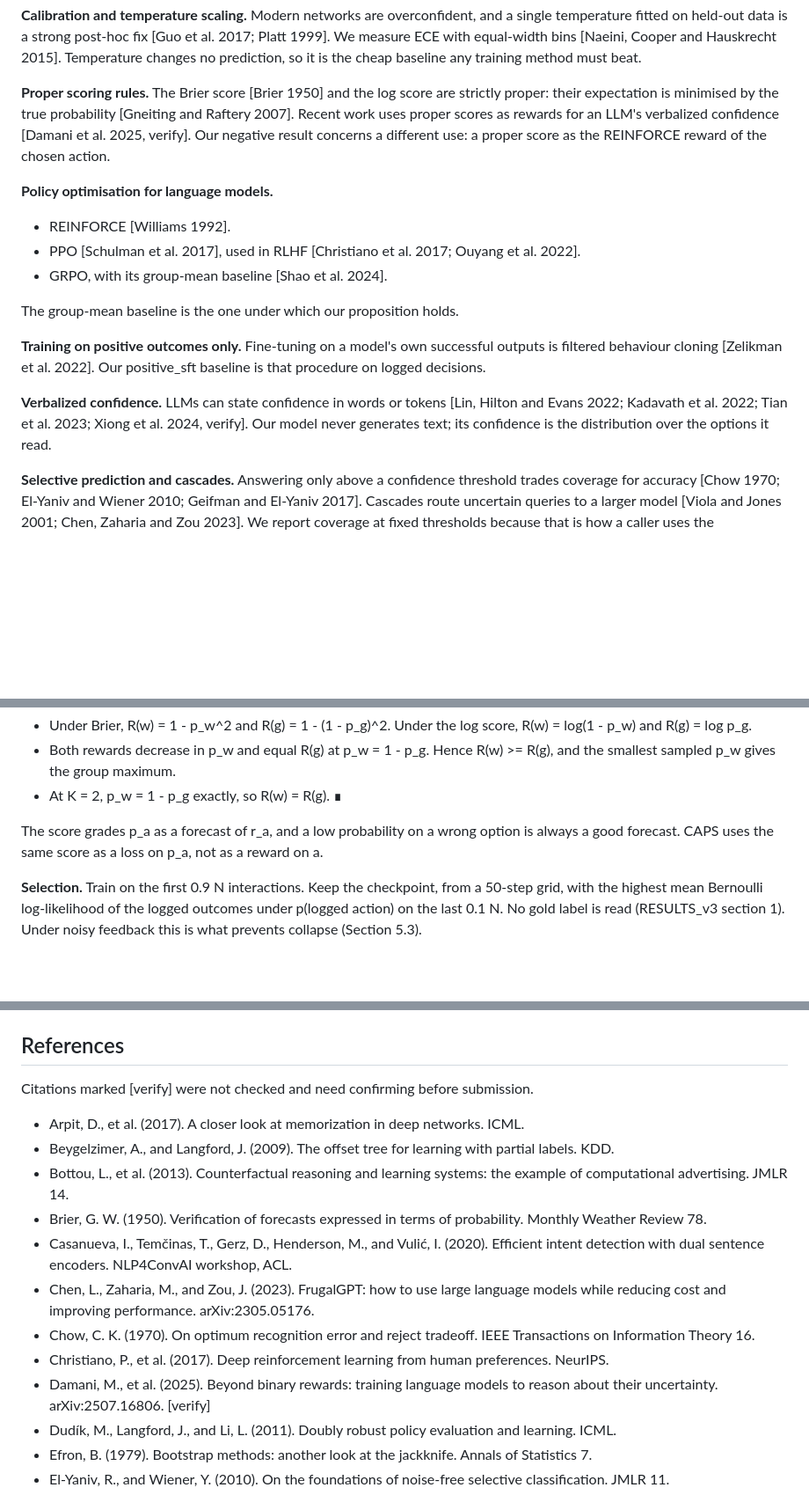
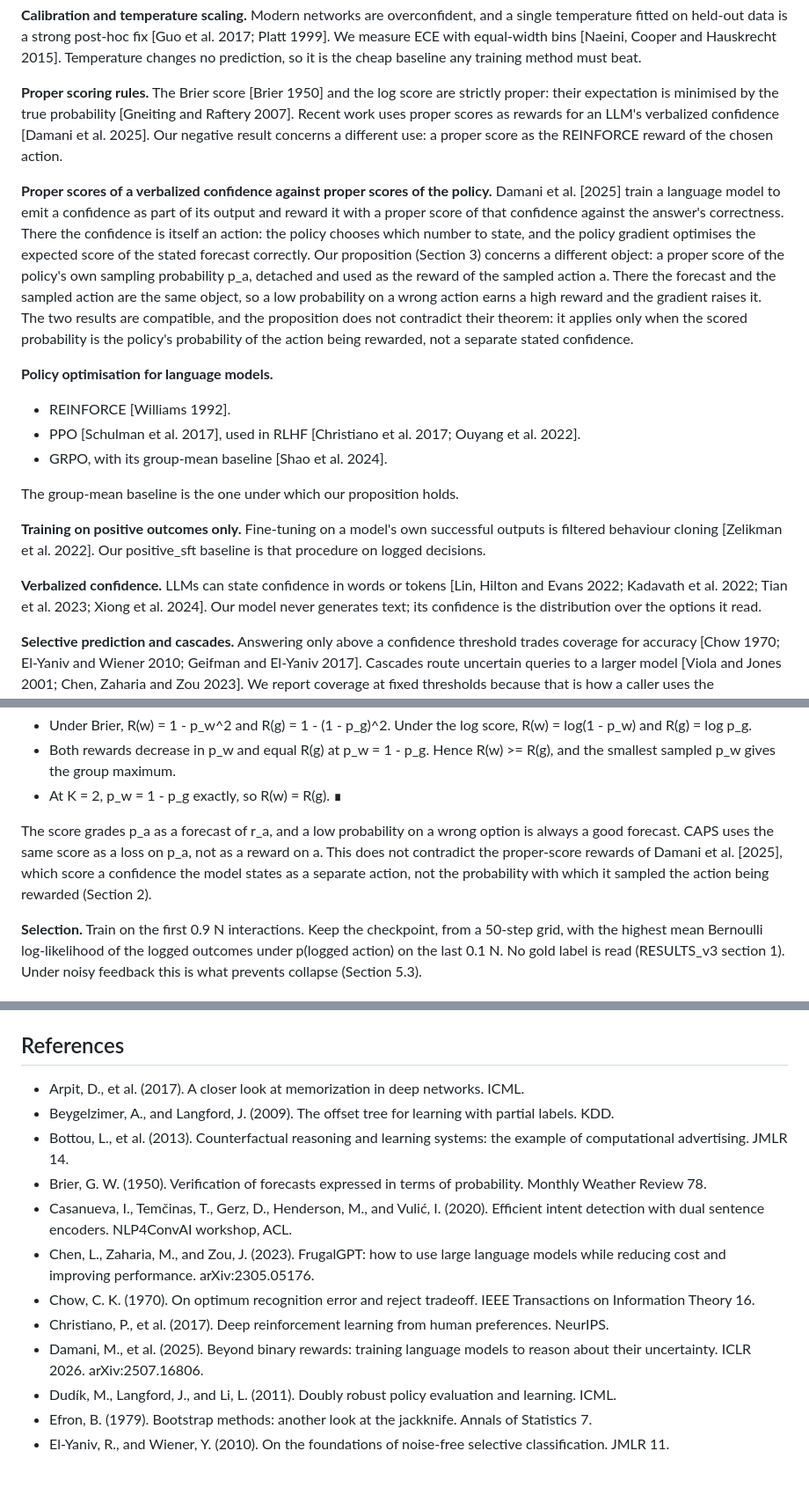
Before and after one commit to yuan-phd/jevmark, a Markdown page: docs/PAPER.md, 3 parts joined by grey strips. Shown at 88% size. Drawn GitHub-style; blank space fills up the shorter version.

Commit message:
docs: paper, RLCR distinction
Damani et al., the Qwen3 report and Xiong et al. verified by the human: [verify] marks removed, ICLR 2026 added to Damani et al. A related-work paragraph and one method sentence distinguish a proper score of a stated confidence, an action the policy gradient optimises correctly, from a detached proper score of the policy's own sampling probability used as a reward, which the proposition covers; the two results are compatible.

```diff
--- a/docs/PAPER.md
+++ b/docs/PAPER.md
@@ -45,7 +45,9 @@ These methods target the value of a new policy. CAPS targets calibration of p on
 
 **Calibration and temperature scaling.** Modern networks are overconfident, and a single temperature fitted on held-out data is a strong post-hoc fix [Guo et al. 2017; Platt 1999]. We measure ECE with equal-width bins [Naeini, Cooper and Hauskrecht 2015]. Temperature changes no prediction, so it is the cheap baseline any training method must beat.
 
-**Proper scoring rules.** The Brier score [Brier 1950] and the log score are strictly proper: their expectation is minimised by the true probability [Gneiting and Raftery 2007]. Recent work uses proper scores as rewards for an LLM's verbalized confidence [Damani et al. 2025, verify]. Our negative result concerns a different use: a proper score as the REINFORCE reward of the chosen action.
+**Proper scoring rules.** The Brier score [Brier 1950] and the log score are strictly proper: their expectation is minimised by the true probability [Gneiting and Raftery 2007]. Recent work uses proper scores as rewards for an LLM's verbalized confidence [Damani et al. 2025]. Our negative result concerns a different use: a proper score as the REINFORCE reward of the chosen action.
+
+**Proper scores of a verbalized confidence against proper scores of the policy.** Damani et al. [2025] train a language model to emit a confidence as part of its output and reward it with a proper score of that confidence against the answer's correctness. There the confidence is itself an action: the policy chooses which number to state, and the policy gradient optimises the expected score of the stated forecast correctly. Our proposition (Section 3) concerns a different object: a proper score of the policy's own sampling probability p_a, detached and used as the reward of the sampled action a. There the forecast and the sampled action are the same object, so a low probability on a wrong action earns a high reward and the gradient raises it. The two results are compatible, and the proposition does not contradict their theorem: it applies only when the scored probability is the policy's probability of the action being rewarded, not a separate stated confidence.
 
 **Policy optimisation for language models.**
 - REINFORCE [Williams 1992].
@@ -56,7 +58,7 @@ The group-mean baseline is the one under which our proposition holds.
 
 **Training on positive outcomes only.** Fine-tuning on a model's own successful outputs is filtered behaviour cloning [Zelikman et al. 2022]. Our positive_sft baseline is that procedure on logged decisions.
 
-**Verbalized confidence.** LLMs can state confidence in words or tokens [Lin, Hilton and Evans 2022; Kadavath et al. 2022; Tian et al. 2023; Xiong et al. 2024, verify]. Our model never generates text; its confidence is the distribution over the options it read.
+**Verbalized confidence.** LLMs can state confidence in words or tokens [Lin, Hilton and Evans 2022; Kadavath et al. 2022; Tian et al. 2023; Xiong et al. 2024]. Our model never generates text; its confidence is the distribution over the options it read.
 
 **Selective prediction and cascades.** Answering only above a confidence threshold trades coverage for accuracy [Chow 1970; El-Yaniv and Wiener 2010; Geifman and El-Yaniv 2017]. Cascades route uncertain queries to a larger model [Viola and Jones 2001; Chen, Zaharia and Zou 2023]. We report coverage at fixed thresholds because that is how a caller uses the probabilities.
 
@@ -96,7 +98,7 @@ Form REINFORCE advantages against the mean of a sampled group.
 - Both rewards decrease in p_w and equal R(g) at p_w = 1 - p_g. Hence R(w) >= R(g), and the smallest sampled p_w gives the group maximum.
 - At K = 2, p_w = 1 - p_g exactly, so R(w) = R(g). ∎
 
-The score grades p_a as a forecast of r_a, and a low probability on a wrong option is always a good forecast. CAPS uses the same score as a loss on p_a, not as a reward on a.
+The score grades p_a as a forecast of r_a, and a low probability on a wrong option is always a good forecast. CAPS uses the same score as a loss on p_a, not as a reward on a. This does not contradict the proper-score rewards of Damani et al. [2025], which score a confidence the model states as a separate action, not the probability with which it sampled the action being rewarded (Section 2).
 
 **Selection.** Train on the first 0.9 N interactions. Keep the checkpoint, from a 50-step grid, with the highest mean Bernoulli log-likelihood of the logged outcomes under p(logged action) on the last 0.1 N. No gold label is read (RESULTS_v3 section 1). Under noisy feedback this is what prevents collapse (Section 5.3).
 
@@ -243,8 +245,6 @@ The larger model helps the outcome-only learner most. The 1.7B seed ranges are [
 
 ## References
 
-Citations marked [verify] were not checked and need confirming before submission.
-
 - Arpit, D., et al. (2017). A closer look at memorization in deep networks. ICML.
 - Beygelzimer, A., and Langford, J. (2009). The offset tree for learning with partial labels. KDD.
 - Bottou, L., et al. (2013). Counterfactual reasoning and learning systems: the example of computational advertising. JMLR 14.
@@ -253,7 +253,7 @@ Citations marked [verify] were not checked and need confirming before submission
 - Chen, L., Zaharia, M., and Zou, J. (2023). FrugalGPT: how to use large language models while reducing cost and improving performance. arXiv:2305.05176.
 - Chow, C. K. (1970). On optimum recognition error and reject tradeoff. IEEE Transactions on Information Theory 16.
 - Christiano, P., et al. (2017). Deep reinforcement learning from human preferences. NeurIPS.
-- Damani, M., et al. (2025). Beyond binary rewards: training language models to reason about their uncertainty. arXiv:2507.16806. [verify]
+- Damani, M., et al. (2025). Beyond binary rewards: training language models to reason about their uncertainty. ICLR 2026. arXiv:2507.16806.
 - Dudík, M., Langford, J., and Li, L. (2011). Doubly robust policy evaluation and learning. ICML.
 - Efron, B. (1979). Bootstrap methods: another look at the jackknife. Annals of Statistics 7.
 - El-Yaniv, R., and Wiener, Y. (2010). On the foundations of noise-free selective classification. JMLR 11.
```
Also changed, not shown: other parts of docs/PAPER.md (+3 -3 lines).
